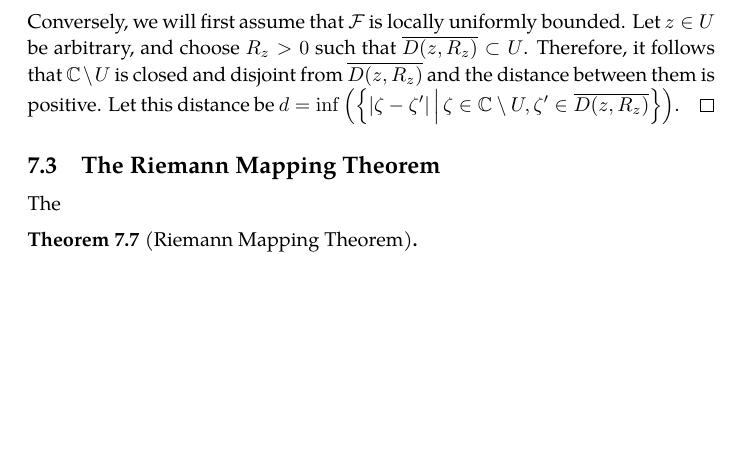
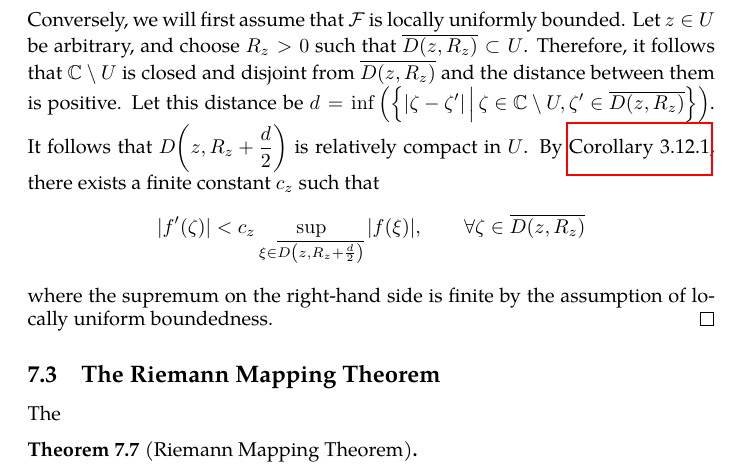
Before and after one commit to slipperking/complex-analysis-latex, a LaTeX document (main.tex): part of page 137 of 146, cut so that both start at the same text, the shorter picture padded with empty space. Compiled offline with pdfLaTeX.

Commit message:
overleaf_to_git (Sat Aug  2 23:47:51 2025 -0700): update main.tex from r18935 to r18938

```diff
--- a/main.tex
+++ b/main.tex
@@ -3195,7 +3195,8 @@ Obviously, the equivalence is established in a similar manner to local finitenes
 \begin{proof}
     Obviously, if \(\mathcal{F}\) is normal on \(U\), for any compact \(K\subset U\), it follows that \(\mathcal{F}\) is normal on \(K\), and the uniform boundedness on \(K\) follows from the Arzelà--Ascoli Theorem (\autoref{thm:arzelaascoli}).
 
-    Conversely, we will first assume that \(\mathcal{F}\) is locally uniformly bounded. Let \(z\in U\) be arbitrary, and choose \(R_z>0\) such that \(\overline{D\qty(z,R_z)}\subset U\). Therefore, it follows that \(\mathbb{C}\setminus U\) is closed and disjoint from \(\overline{D\qty(z,R_z)}\) and the distance between them is positive. Let this distance be \(d=\inf\qty(\cbraces{\abs{\zeta-\zeta'}}{\zeta\in\mathbb{C}\setminus U, \zeta'\in \overline{D\qty(z,R_z)}})\).
+    Conversely, we will first assume that \(\mathcal{F}\) is locally uniformly bounded. Let \(z\in U\) be arbitrary, and choose \(R_z>0\) such that \(\overline{D\qty(z,R_z)}\subset U\). Therefore, it follows that \(\mathbb{C}\setminus U\) is closed and disjoint from \(\overline{D\qty(z,R_z)}\) and the distance between them is positive. Let this distance be \(d=\inf\qty(\cbraces{\abs{\zeta-\zeta'}}{\zeta\in\mathbb{C}\setminus U, \zeta'\in \overline{D\qty(z,R_z)}})\). It follows that \(D\qty(z,R_z+\frac{d}{2})\) is relatively compact in \(U\). By \autoref{crl:nthderivativeboundedsupremum}, there exists a finite constant \(c_z\) such that \[\abs{f'(\zeta)}<c_z\sup_{\xi\in\overline{D\qty(z,R_z+\frac{d}{2})}}\abs{f(\xi)},\qquad\forall \zeta\in \overline{D\qty(z,R_z)}\]
+    where the supremum on the right-hand side is finite by the assumption of locally uniform boundedness.
 \end{proof}
 \subsection{The Riemann Mapping Theorem}
 The
```
